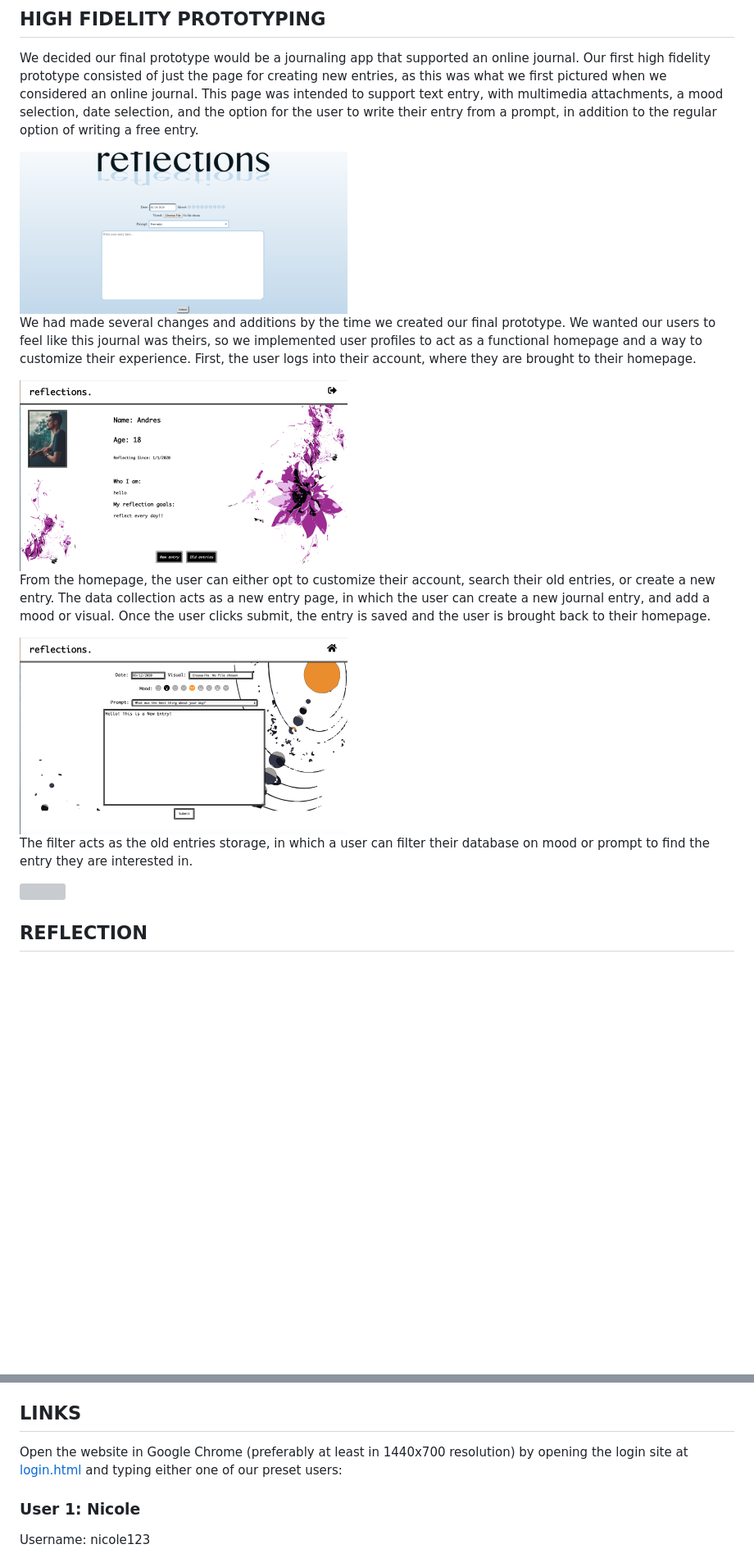
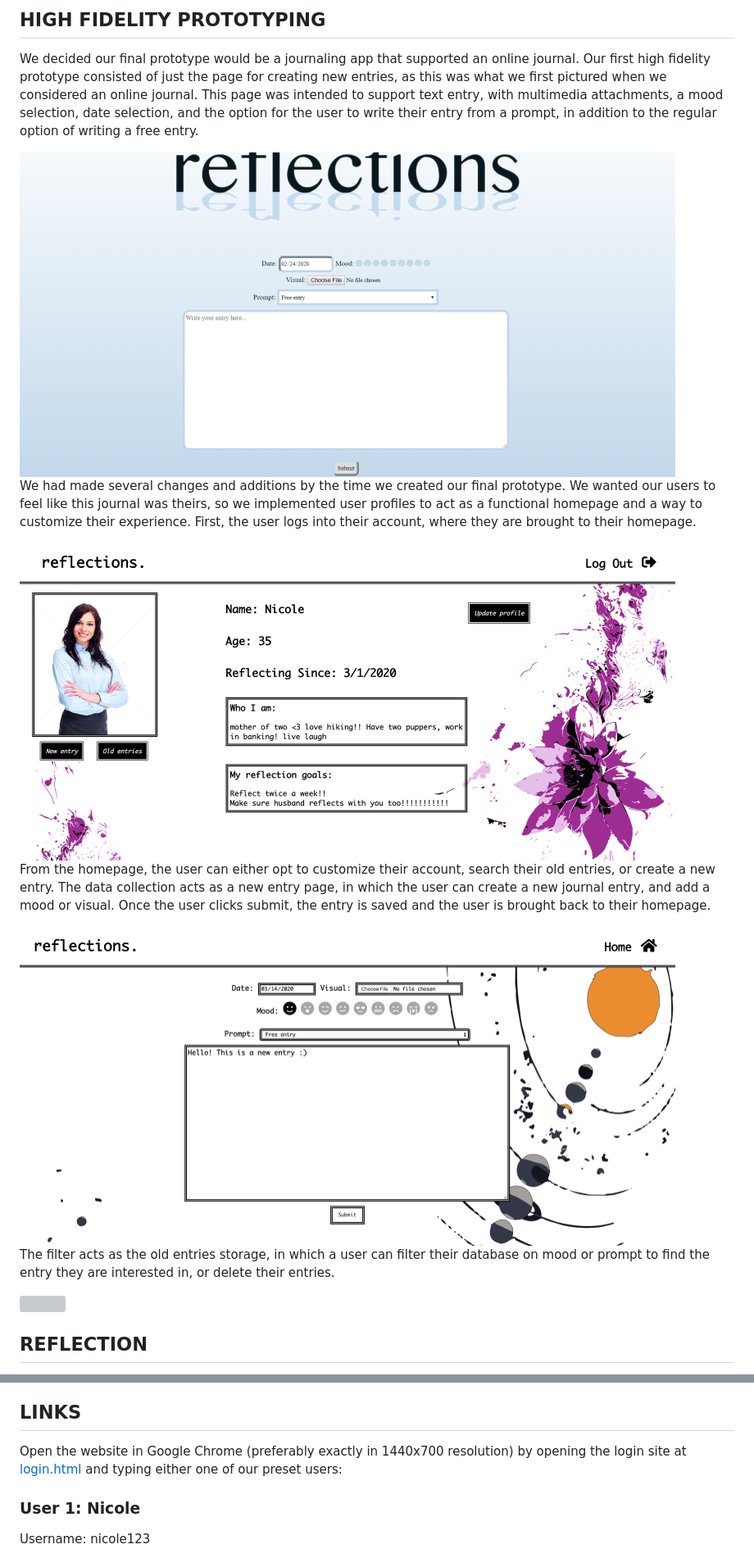
Before and after one commit to CS-330-Reflections/Reflections-Project-Winter-2020, a Markdown page: README.md, 2 parts joined by grey strips. Shown: that part at 82% size. Drawn GitHub-style; pictures changed too: home.jpg (deleted), home.png (added), new.jpg (deleted); blank space fills up the shorter version; grey boxes are pictures that could not be loaded.

```diff
--- a/README.md
+++ b/README.md
@@ -25,12 +25,12 @@ We decided our final prototype would be a journaling app that supported an onlin
 
 We had made several changes and additions by the time we created our final prototype. We wanted our users to feel like this journal was theirs, so we implemented user profiles to act as a functional homepage and a way to customize their experience. First, the user logs into their account, where they are brought to their homepage.
 
-<img src="home.jpg" width = 400px>
+<img src="home.png" width = 800px>
 
 From the homepage, the user can either opt to customize their account, search their old entries, or create a new entry.
 The data collection acts as a new entry page, in which the user can create a new journal entry, and add a mood or visual. Once the user clicks submit, the entry is saved and the user is brought back to their homepage.
 
-<img src="new.jpg" width = 400px>
+<img src="new.png" width = 800px>
 
-The filter acts as the old entries storage, in which a user can filter their database on mood or prompt to find the entry they are interested in.
+The filter acts as the old entries storage, in which a user can filter their database on mood or prompt to find the entry they are interested in, or delete their entries.
 
@@ -42,7 +42,7 @@ Our team managed to build an aesthetically pleasing app with most of the tasks w
 
 ## LINKS
 
-Open the website in Google Chrome (preferably at least in 1440x700 resolution) by opening the login site at [login.html](https://cs-330-reflections.github.io/Reflections-Project-Winter-2020/login.html) and typing either one of our preset users:
+Open the website in Google Chrome (preferably exactly in 1440x700 resolution) by opening the login site at [login.html](https://cs-330-reflections.github.io/Reflections-Project-Winter-2020/login.html) and typing either one of our preset users:
 
 ### User 1: Nicole
 
```
Also changed, not shown: other parts of README.md (+2 -2 lines), 2 other files.
